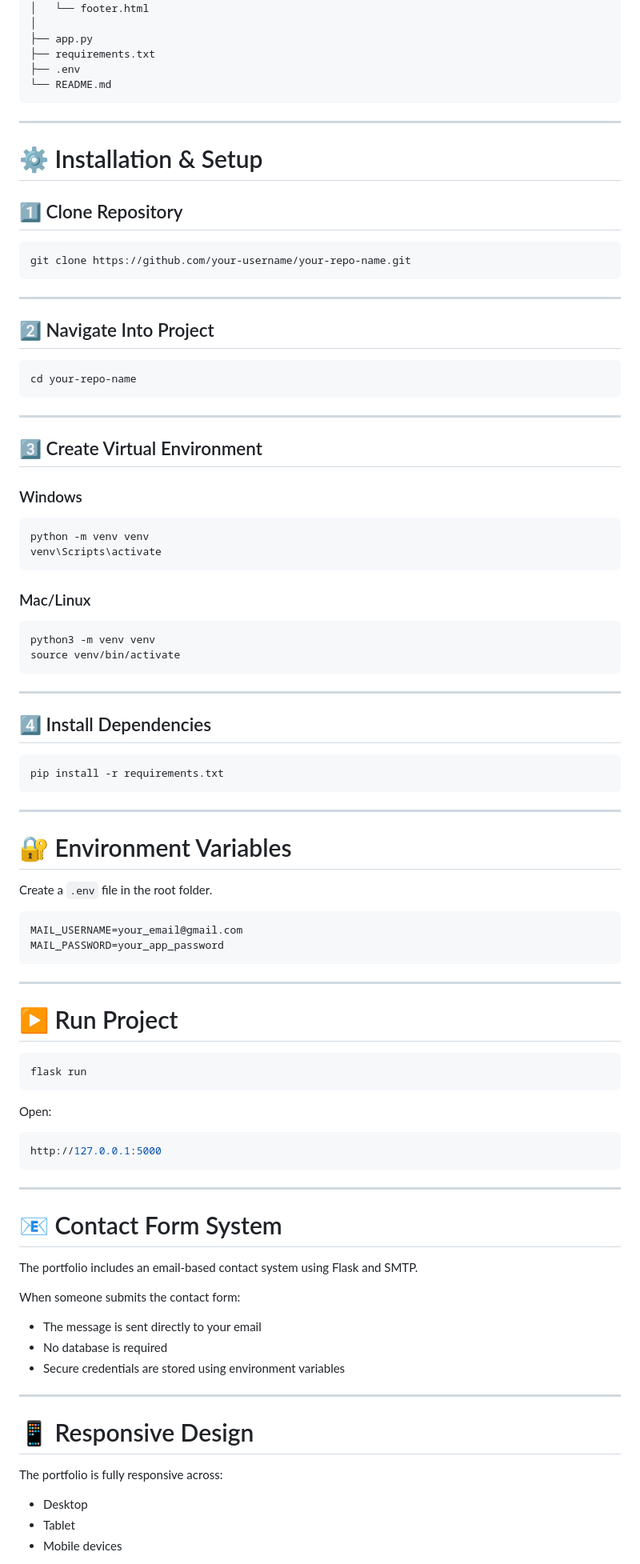
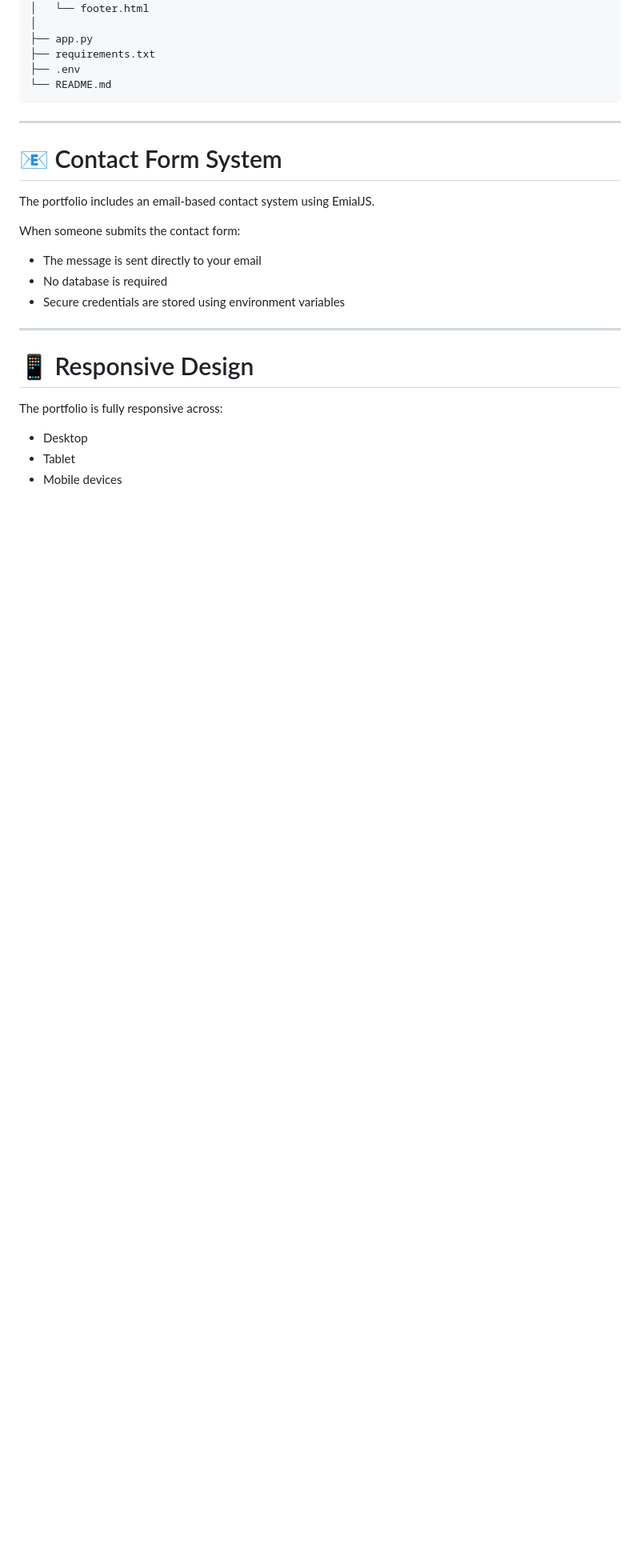
Before and after one commit to viran-max/flask-portfolio-website, a Markdown page: README.md, the part around one of its changes. Shown at 80% size. Rendered like a GitHub page; blank space fills up the shorter version.

Commit message:
Revise README structure and update contact system
Removed live demo and preview sections, updated contact system to use EmailJS, and streamlined installation instructions.

````diff
--- a/README.md
+++ b/README.md
@@ -103,84 +76,14 @@ portfolio/
 
 ---
 
-# ⚙️ Installation & Setup
-
-## 1️⃣ Clone Repository
-
-```bash
-git clone https://github.com/your-username/your-repo-name.git
-```
-
----
-
-## 2️⃣ Navigate Into Project
-
-```bash
-cd your-repo-name
-```
-
----
-
-## 3️⃣ Create Virtual Environment
-
-### Windows
-
-```bash
-python -m venv venv
-venv\Scripts\activate
-```
-
-### Mac/Linux
-
-```bash
-python3 -m venv venv
-source venv/bin/activate
-```
-
----
-
-## 4️⃣ Install Dependencies
-
-```bash
-pip install -r requirements.txt
-```
-
----
-
-# 🔐 Environment Variables
-
-Create a `.env` file in the root folder.
-
-```env
-MAIL_USERNAME=your_email@gmail.com
-MAIL_PASSWORD=your_app_password
-```
-
----
-
-# ▶️ Run Project
-
-```bash
-flask run
-```
-
-Open:
-
-```bash
-http://127.0.0.1:5000
-```
-
----
-
 # 📧 Contact Form System
 
-The portfolio includes an email-based contact system using Flask and SMTP.
+The portfolio includes an email-based contact system using EmialJS.
 
 When someone submits the contact form:
 - The message is sent directly to your email
 - No database is required
 - Secure credentials are stored using environment variables
-
 ---
 
 # 📱 Responsive Design
````
Also changed, not shown: other parts of README.md (+3 -30 lines).
